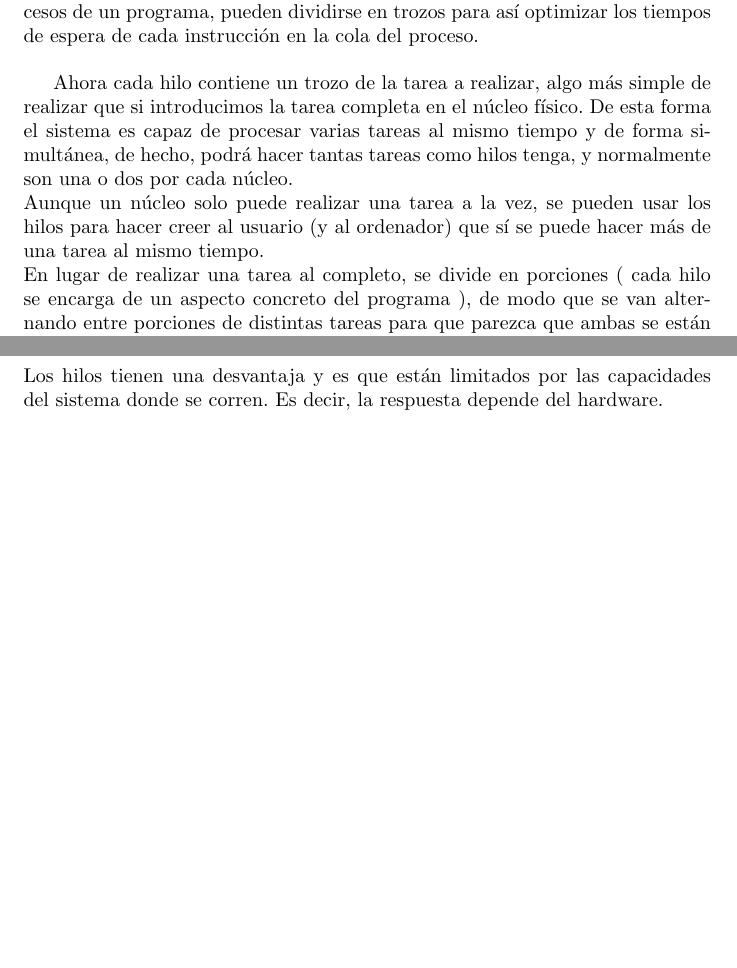
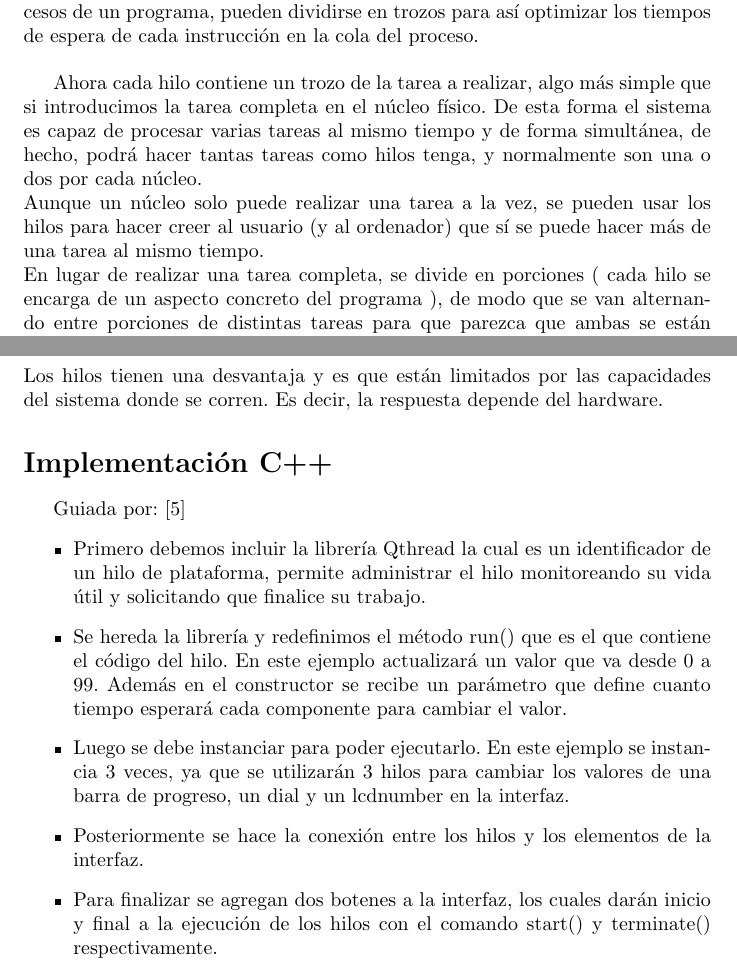
Before and after one commit to valentinaboterov/Hilos, a LaTeX document (Hilos.tex): two parts of pages 2 and 4 of 5, joined at a grey line, cut so that both start at the same text, the shorter picture padded with empty space. Compiled offline with pdfLaTeX.

Commit message:
Implementacion c++

```diff
--- a/Hilos.tex
+++ b/Hilos.tex
@@ -26,9 +26,9 @@
 \end{titlepage}
 Los hilos o subprocesos son  el flujo de control de datos de un programa. Es un medio que permite administrar las tareas de un procesador y de sus diferentes núcleos de una forma más eficiente.\\ Gracias a los hilos, las unidades mínimas de asignación, que son las tareas o procesos de un programa, pueden dividirse en trozos para así optimizar los tiempos de espera de cada instrucción en la cola del proceso.\\
 
-Ahora cada hilo contiene un trozo de la tarea a realizar, algo más simple de realizar que si introducimos la tarea completa en el núcleo físico. De esta forma el sistema es capaz de procesar varias tareas al mismo tiempo y de forma simultánea, de hecho, podrá hacer tantas tareas como hilos tenga, y normalmente son una o dos por cada núcleo.\\
+Ahora cada hilo contiene un trozo de la tarea a realizar, algo más simple  que si introducimos la tarea completa en el núcleo físico. De esta forma el sistema es capaz de procesar varias tareas al mismo tiempo y de forma simultánea, de hecho, podrá hacer tantas tareas como hilos tenga, y normalmente son una o dos por cada núcleo.\\
 Aunque un núcleo solo puede realizar una tarea a la vez, se pueden usar los hilos para hacer creer al usuario (y al ordenador) que sí se puede hacer más de una tarea al mismo tiempo.\\
-En lugar de realizar una tarea al completo, se divide en porciones ( cada hilo se encarga de un aspecto concreto del programa ), de modo que se van alternando entre porciones de distintas tareas para que parezca que ambas se están ejecutando simultáneamente.
+En lugar de realizar una tarea completa, se divide en porciones ( cada hilo se encarga de un aspecto concreto del programa ), de modo que se van alternando entre porciones de distintas tareas para que parezca que ambas se están ejecutando simultáneamente.
 
 
 \section*{Historia}
@@ -72,7 +75,15 @@ multiprocesadores, y que proporcionan un mejor tiempo de respuesta, ya que si un
 Tienen como beneficio que su cambio de contexto es más sencillo.Se pueden ejecutar en cualquier sistema operativo. La biblioteca de hilos es un conjunto compartido.\\\\
 Los hilos tienen  una desvantaja y es que están limitados por las capacidades del sistema donde se corren. Es decir, la respuesta depende del hardware.
 
-
+\section*{Implementación C++}
+Guiada por: \cite{5}
+\begin{itemize}
+    \item Primero debemos incluir la librería Qthread la cual es un identificador de un hilo de plataforma, permite administrar el hilo monitoreando su vida útil y solicitando que finalice su trabajo.
+    \item Se hereda la librería y  redefinimos el método run() que es  el que contiene el código del hilo. En este ejemplo actualizará un valor que va desde 0 a 99. Además en el constructor se recibe un parámetro que define cuanto tiempo esperará cada componente para cambiar el valor.
+    \item Luego se debe instanciar para poder ejecutarlo. En este ejemplo se instancia 3 veces, ya que se utilizarán 3 hilos para cambiar los valores de una barra de progreso, un dial y un lcdnumber en la interfaz.
+    \item Posteriormente se hace la conexión entre los hilos y los elementos de la interfaz.
+    \item Para finalizar se agregan dos botenes a la interfaz, los cuales darán inicio y final a la ejecución de los hilos con el comando start() y  terminate() respectivamente.
+\end{itemize}
 
 \begin{thebibliography}{0}
   \bibitem {1} Qué son los hilos de un procesador.Diferencias con los núcleos.(2019).Profesional Review.
```
Also changed, not shown: Hilos.tex (14 more changed lines).
